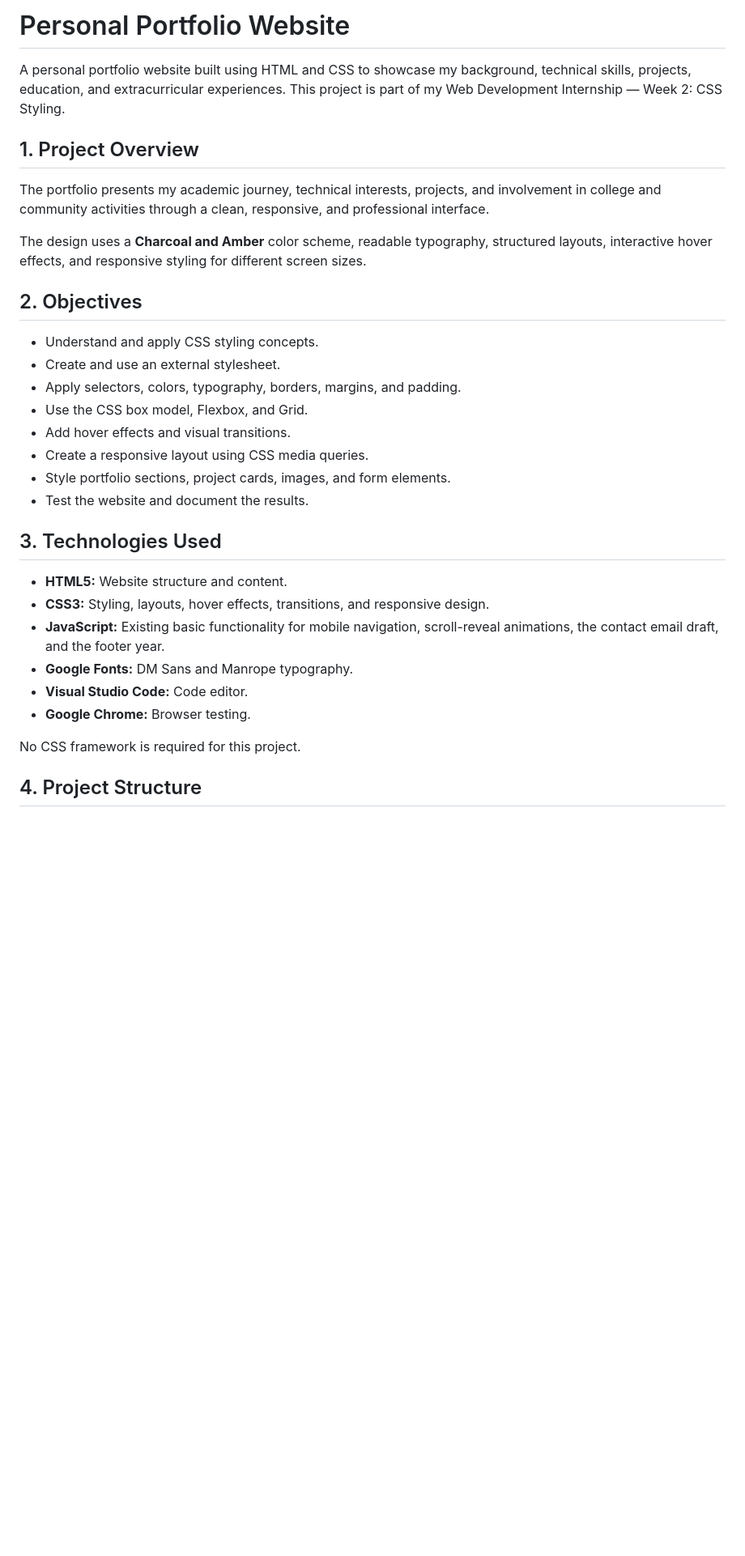
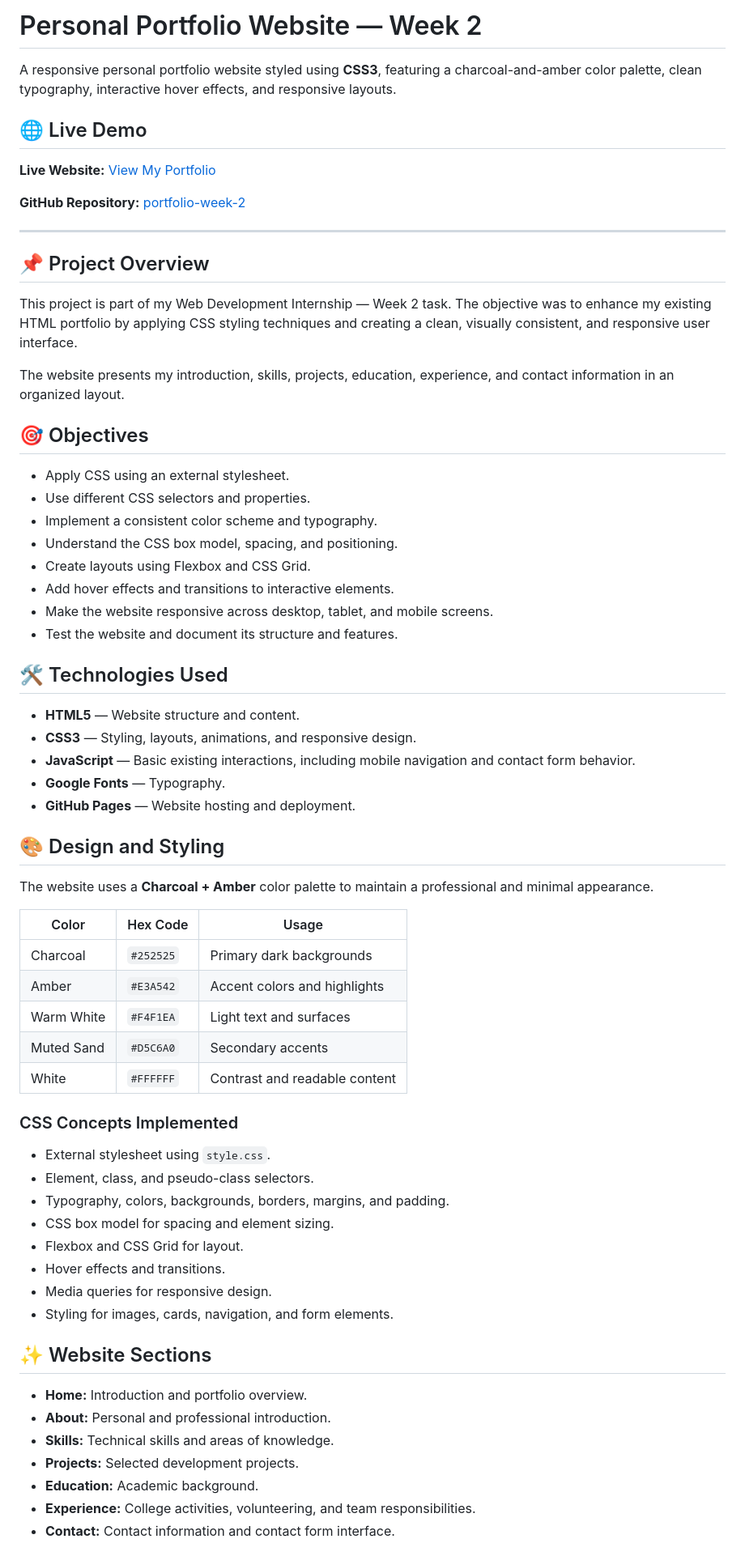
Before and after one commit to RajvardhanVharambale/portfolio-week-2, a Markdown page: README.md, the part around one of its changes. Shown at 81% size. Drawn GitHub-style; blank space fills up the shorter version.

```diff
--- a/README.md
+++ b/README.md
@@ -1,33 +1,70 @@
-# Personal Portfolio Website
+# Personal Portfolio Website — Week 2
 
-A personal portfolio website built using HTML and CSS to showcase my background, technical skills, projects, education, and extracurricular experiences. This project is part of my Web Development Internship — Week 2: CSS Styling.
+A responsive personal portfolio website styled using **CSS3**, featuring a charcoal-and-amber color palette, clean typography, interactive hover effects, and responsive layouts.
 
-## 1. Project Overview
+## 🌐 Live Demo
 
-The portfolio presents my academic journey, technical interests, projects, and involvement in college and community activities through a clean, responsive, and professional interface.
+**Live Website:** [View My Portfolio](https://rajvardhanvharambale.github.io/portfolio-week-2/)
 
-The design uses a **Charcoal and Amber** color scheme, readable typography, structured layouts, interactive hover effects, and responsive styling for different screen sizes.
+**GitHub Repository:** [portfolio-week-2](https://github.com/RajvardhanVharambale/portfolio-week-2)
 
-## 2. Objectives
+---
 
-- Understand and apply CSS styling concepts.
-- Create and use an external stylesheet.
-- Apply selectors, colors, typography, borders, margins, and padding.
-- Use the CSS box model, Flexbox, and Grid.
-- Add hover effects and visual transitions.
-- Create a responsive layout using CSS media queries.
-- Style portfolio sections, project cards, images, and form elements.
-- Test the website and document the results.
+## 📌 Project Overview
 
-## 3. Technologies Used
+This project is part of my Web Development Internship — Week 2 task. The objective was to enhance my existing HTML portfolio by applying CSS styling techniques and creating a clean, visually consistent, and responsive user interface.
 
-- **HTML5:** Website structure and content.
-- **CSS3:** Styling, layouts, hover effects, transitions, and responsive design.
-- **JavaScript:** Existing basic functionality for mobile navigation, scroll-reveal animations, the contact email draft, and the footer year.
-- **Google Fonts:** DM Sans and Manrope typography.
-- **Visual Studio Code:** Code editor.
-- **Google Chrome:** Browser testing.
+The website presents my introduction, skills, projects, education, experience, and contact information in an organized layout.
 
-No CSS framework is required for this project.
+## 🎯 Objectives
 
-## 4. Project Structure
+- Apply CSS using an external stylesheet.
+- Use different CSS selectors and properties.
+- Implement a consistent color scheme and typography.
+- Understand the CSS box model, spacing, and positioning.
+- Create layouts using Flexbox and CSS Grid.
+- Add hover effects and transitions to interactive elements.
+- Make the website responsive across desktop, tablet, and mobile screens.
+- Test the website and document its structure and features.
+
+## 🛠️ Technologies Used
+
+- **HTML5** — Website structure and content.
+- **CSS3** — Styling, layouts, animations, and responsive design.
+- **JavaScript** — Basic existing interactions, including mobile navigation and contact form behavior.
+- **Google Fonts** — Typography.
+- **GitHub Pages** — Website hosting and deployment.
+
+## 🎨 Design and Styling
+
+The website uses a **Charcoal + Amber** color palette to maintain a professional and minimal appearance.
+
+| Color | Hex Code | Usage |
+|---|---|---|
+| Charcoal | `#252525` | Primary dark backgrounds |
+| Amber | `#E3A542` | Accent colors and highlights |
+| Warm White | `#F4F1EA` | Light text and surfaces |
+| Muted Sand | `#D5C6A0` | Secondary accents |
+| White | `#FFFFFF` | Contrast and readable content |
+
+### CSS Concepts Implemented
+
+- External stylesheet using `style.css`.
+- Element, class, and pseudo-class selectors.
+- Typography, colors, backgrounds, borders, margins, and padding.
+- CSS box model for spacing and element sizing.
+- Flexbox and CSS Grid for layout.
+- Hover effects and transitions.
+- Media queries for responsive design.
+- Styling for images, cards, navigation, and form elements.
+
+## ✨ Website Sections
+
+- **Home:** Introduction and portfolio overview.
+- **About:** Personal and professional introduction.
+- **Skills:** Technical skills and areas of knowledge.
+- **Projects:** Selected development projects.
+- **Education:** Academic background.
+- **Experience:** College activities, volunteering, and team responsibilities.
+- **Contact:** Contact information and contact form interface.
+
```
Also changed, not shown: other parts of README.md (+54 -103 lines).
